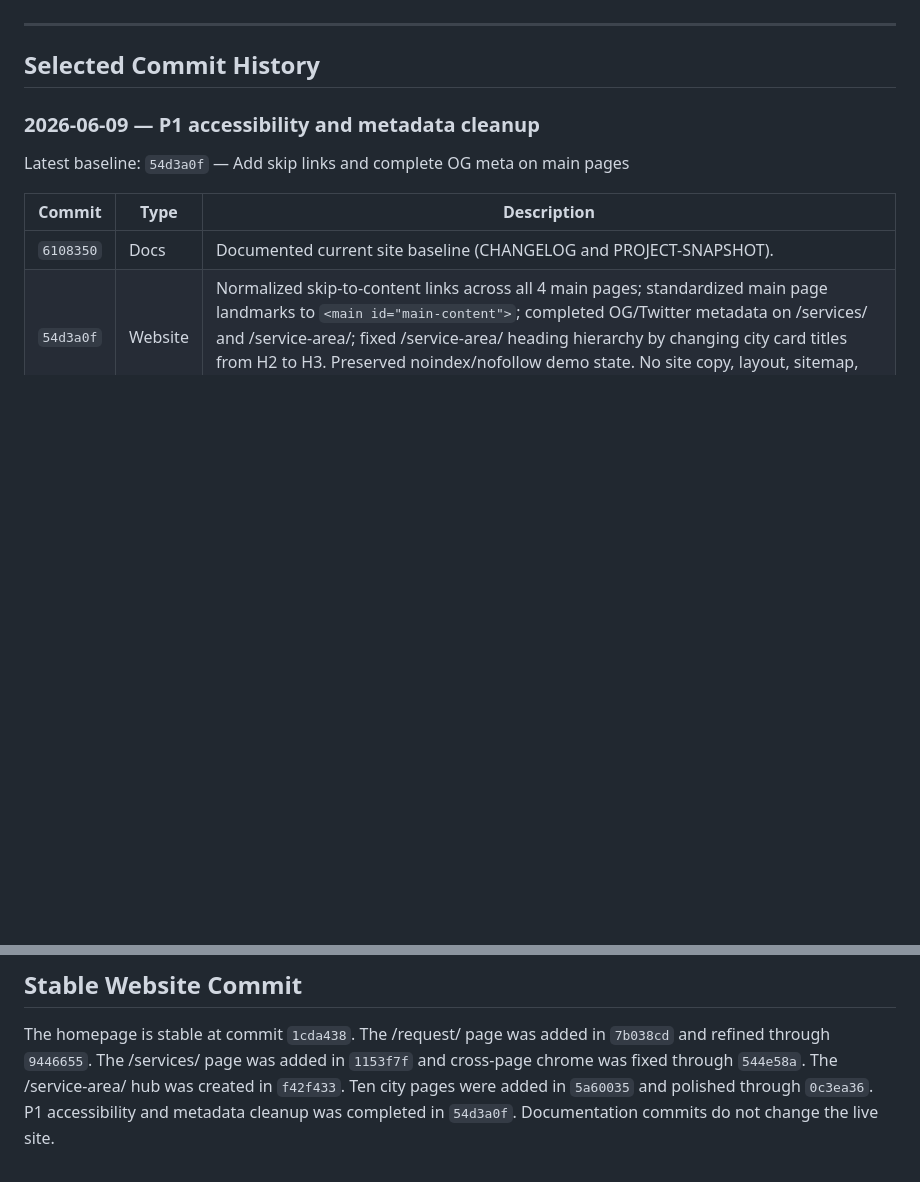
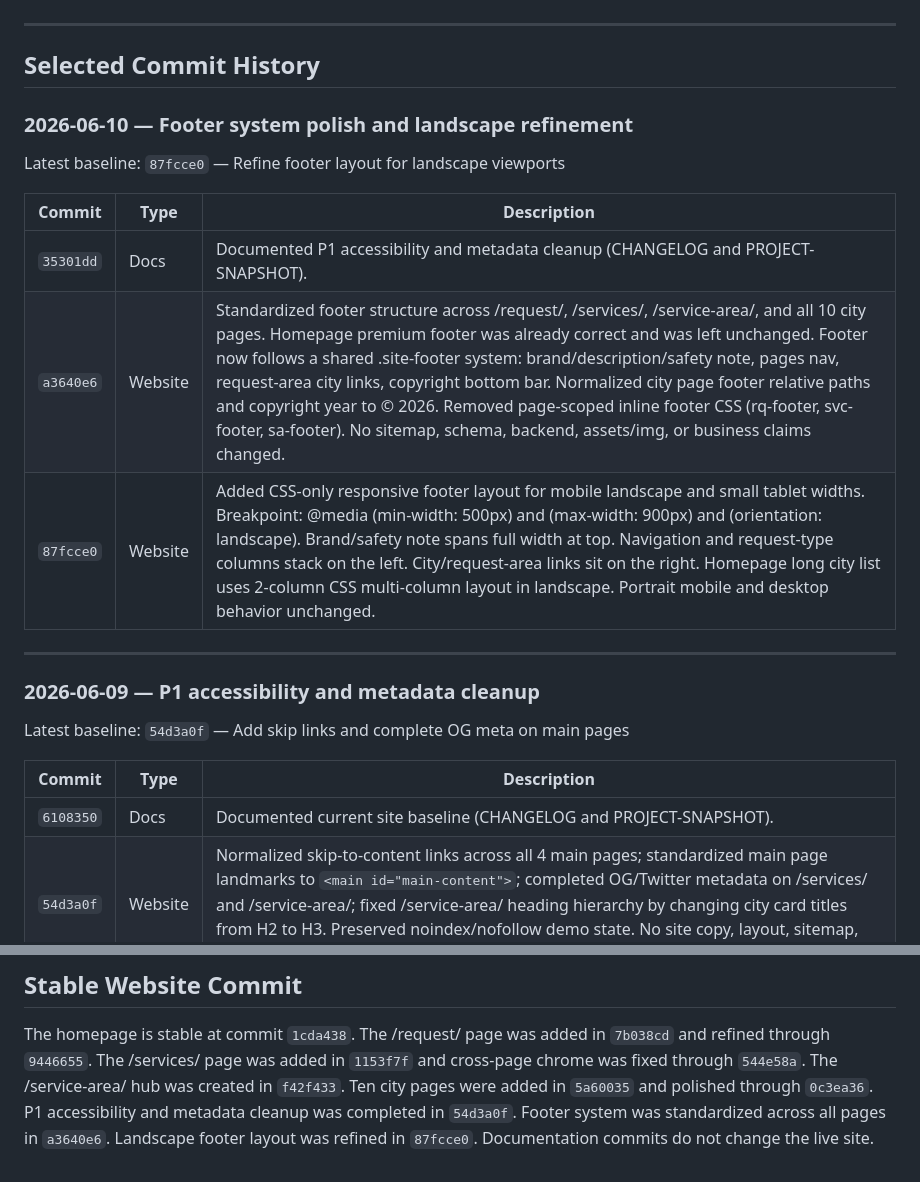
Before and after one commit to proaiexpert/handyman-vancouver-portland-demo, a Markdown page: CHANGELOG.md, 2 parts joined by grey strips. GitHub-like rendering; blank space fills up the shorter version.

Commit message:
Document footer polish and landscape refinement

```diff
--- a/CHANGELOG.md
+++ b/CHANGELOG.md
@@ -20,6 +20,19 @@ It does not include every commit — only commits with documented, verified desc
 ---
 
 ## Selected Commit History
+
+### 2026-06-10 — Footer system polish and landscape refinement
+
+Latest baseline: `87fcce0` — Refine footer layout for landscape viewports
+
+| Commit | Type | Description |
+|---|---|---|
+| `35301dd` | Docs | Documented P1 accessibility and metadata cleanup (CHANGELOG and PROJECT-SNAPSHOT). |
+| `a3640e6` | Website | Standardized footer structure across /request/, /services/, /service-area/, and all 10 city pages. Homepage premium footer was already correct and was left unchanged. Footer now follows a shared .site-footer system: brand/description/safety note, pages nav, request-area city links, copyright bottom bar. Normalized city page footer relative paths and copyright year to © 2026. Removed page-scoped inline footer CSS (rq-footer, svc-footer, sa-footer). No sitemap, schema, backend, assets/img, or business claims changed. |
+| `87fcce0` | Website | Added CSS-only responsive footer layout for mobile landscape and small tablet widths. Breakpoint: @media (min-width: 500px) and (max-width: 900px) and (orientation: landscape). Brand/safety note spans full width at top. Navigation and request-type columns stack on the left. City/request-area links sit on the right. Homepage long city list uses 2-column CSS multi-column layout in landscape. Portrait mobile and desktop behavior unchanged. |
+
+---
+
 
 ### 2026-06-09 — P1 accessibility and metadata cleanup
 
@@ -111,4 +124,5 @@ If this description is confirmed, add it to the table above between `01c97ca` an
 The homepage is stable at commit `1cda438`. The /request/ page was added in `7b038cd` and refined through `9446655`.
 The /services/ page was added in `1153f7f` and cross-page chrome was fixed through `544e58a`.
 The /service-area/ hub was created in `f42f433`. Ten city pages were added in `5a60035` and polished through `0c3ea36`. P1 accessibility and metadata cleanup was completed in `54d3a0f`.
+Footer system was standardized across all pages in `a3640e6`. Landscape footer layout was refined in `87fcce0`.
 Documentation commits do not change the live site.
```
Also changed, not shown: PROJECT-SNAPSHOT.md (+30 -8 lines).
